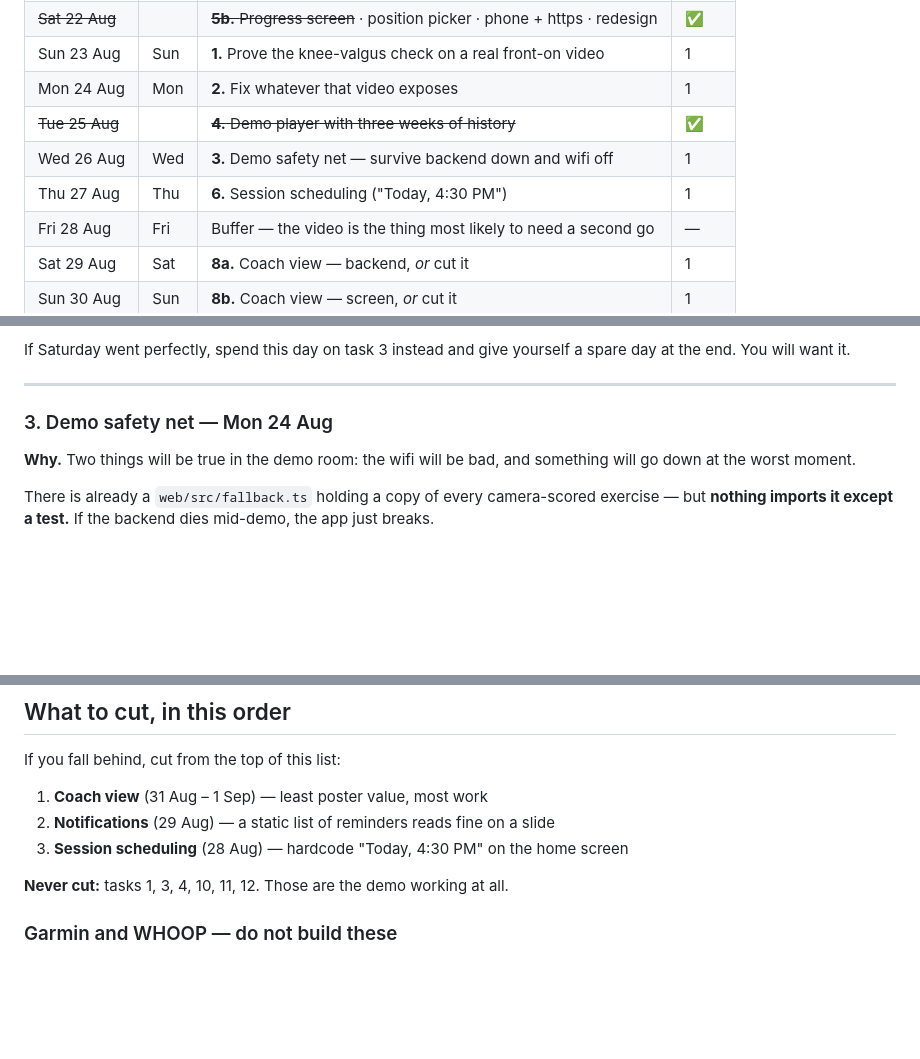
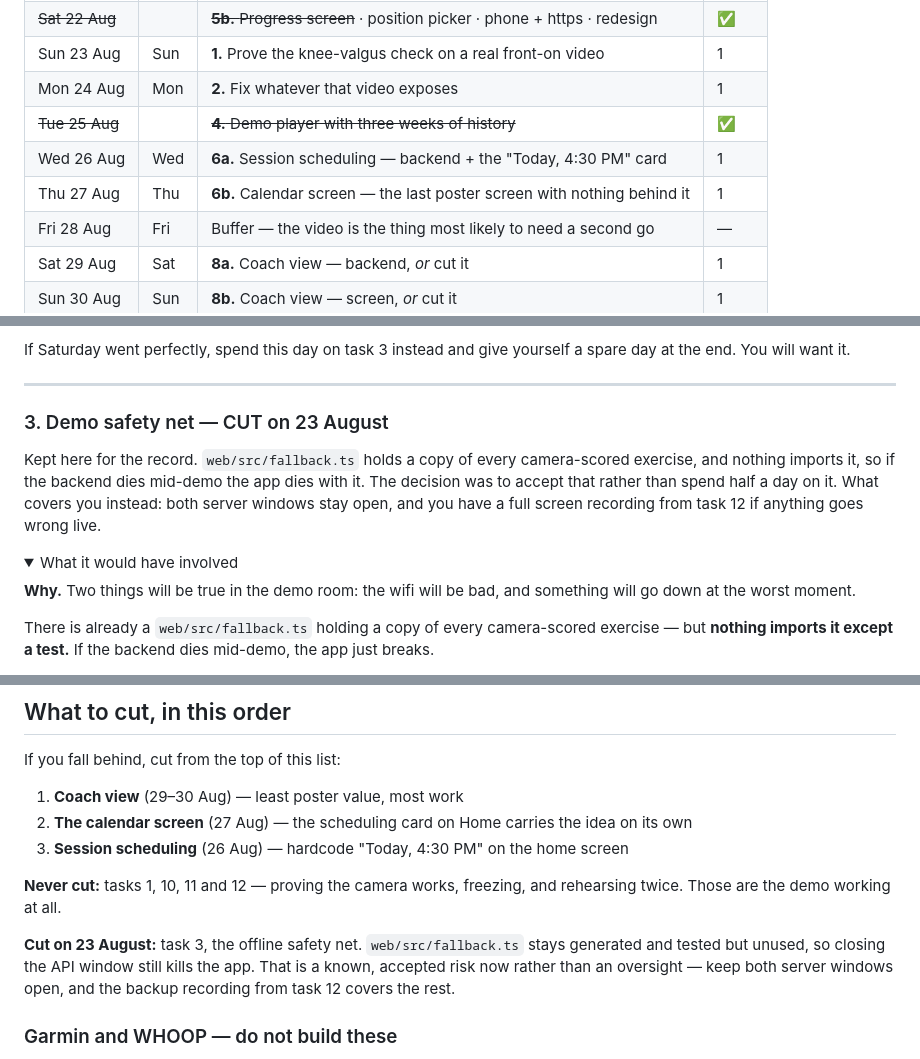
Before and after one commit to klattakorn/pitch-rehab, a Markdown page: PLAN.md, 3 parts joined by grey strips. Rendered like a GitHub page; folded sections open; blank space fills up the shorter version.

Commit message:
Cut the offline fallback, and refresh the stale not-done list
The offline safety net is now an accepted risk rather than an outstanding
task: fallback.ts stays generated and tested but unused, both server windows
stay open on the day, and the backup recording covers the rest. Recorded in
PLAN.md so the decision is visible rather than looking like an oversight.

The README's "not done yet" still said "the frontend", which stopped being
true some weeks ago. Replaced with what is actually missing: session
scheduling and the calendar screen on top of it, a coach view, and the
parked fallback.

Co-Authored-By: Claude Opus 5 <noreply@anthropic.com>

```diff
--- a/PLAN.md
+++ b/PLAN.md
@@ -59,8 +59,8 @@ the freeze is now about the demo working, not about the app doing more.
 | Sun 23 Aug | Sun | **1.** Prove the knee-valgus check on a real front-on video | 1 |
 | Mon 24 Aug | Mon | **2.** Fix whatever that video exposes | 1 |
 | ~~Tue 25 Aug~~ | | ~~**4.** Demo player with three weeks of history~~ | ✅ |
-| Wed 26 Aug | Wed | **3.** Demo safety net — survive backend down and wifi off | 1 |
-| Thu 27 Aug | Thu | **6.** Session scheduling ("Today, 4:30 PM") | 1 |
+| Wed 26 Aug | Wed | **6a.** Session scheduling — backend + the "Today, 4:30 PM" card | 1 |
+| Thu 27 Aug | Thu | **6b.** Calendar screen — the last poster screen with nothing behind it | 1 |
 | Fri 28 Aug | Fri | Buffer — the video is the thing most likely to need a second go | — |
 | Sat 29 Aug | Sat | **8a.** Coach view — backend, *or* cut it | 1 |
 | Sun 30 Aug | Sun | **8b.** Coach view — screen, *or* cut it | 1 |
@@ -160,7 +160,16 @@ spare day at the end. You will want it.
 
 ---
 
-### 3. Demo safety net — Mon 24 Aug
+### 3. Demo safety net — CUT on 23 August
+
+Kept here for the record. `web/src/fallback.ts` holds a copy of every camera-scored
+exercise, and nothing imports it, so if the backend dies mid-demo the app dies with it.
+The decision was to accept that rather than spend half a day on it. What covers you
+instead: both server windows stay open, and you have a full screen recording from
+task 12 if anything goes wrong live.
+
+<details><summary>What it would have involved</summary>
+
 
 **Why.** Two things will be true in the demo room: the wifi will be bad, and
 something will go down at the worst moment.
@@ -354,11 +365,18 @@ Boot it once. Confirm it comes up. Confirm the backup video plays. Nothing else.
 
 If you fall behind, cut from the top of this list:
 
-1. **Coach view** (31 Aug – 1 Sep) — least poster value, most work
-2. **Notifications** (29 Aug) — a static list of reminders reads fine on a slide
-3. **Session scheduling** (28 Aug) — hardcode "Today, 4:30 PM" on the home screen
+1. **Coach view** (29–30 Aug) — least poster value, most work
+2. **The calendar screen** (27 Aug) — the scheduling card on Home carries the idea
+   on its own
+3. **Session scheduling** (26 Aug) — hardcode "Today, 4:30 PM" on the home screen
 
-**Never cut:** tasks 1, 3, 4, 10, 11, 12. Those are the demo working at all.
+**Never cut:** tasks 1, 10, 11 and 12 — proving the camera works, freezing, and
+rehearsing twice. Those are the demo working at all.
+
+**Cut on 23 August:** task 3, the offline safety net. `web/src/fallback.ts` stays
+generated and tested but unused, so closing the API window still kills the app. That is
+a known, accepted risk now rather than an oversight — keep both server windows open,
+and the backup recording from task 12 covers the rest.
 
 ### Garmin and WHOOP — do not build these
 
```
Also changed, not shown: other parts of PLAN.md (+2 -0 lines), README.md (+8 -3 lines).
